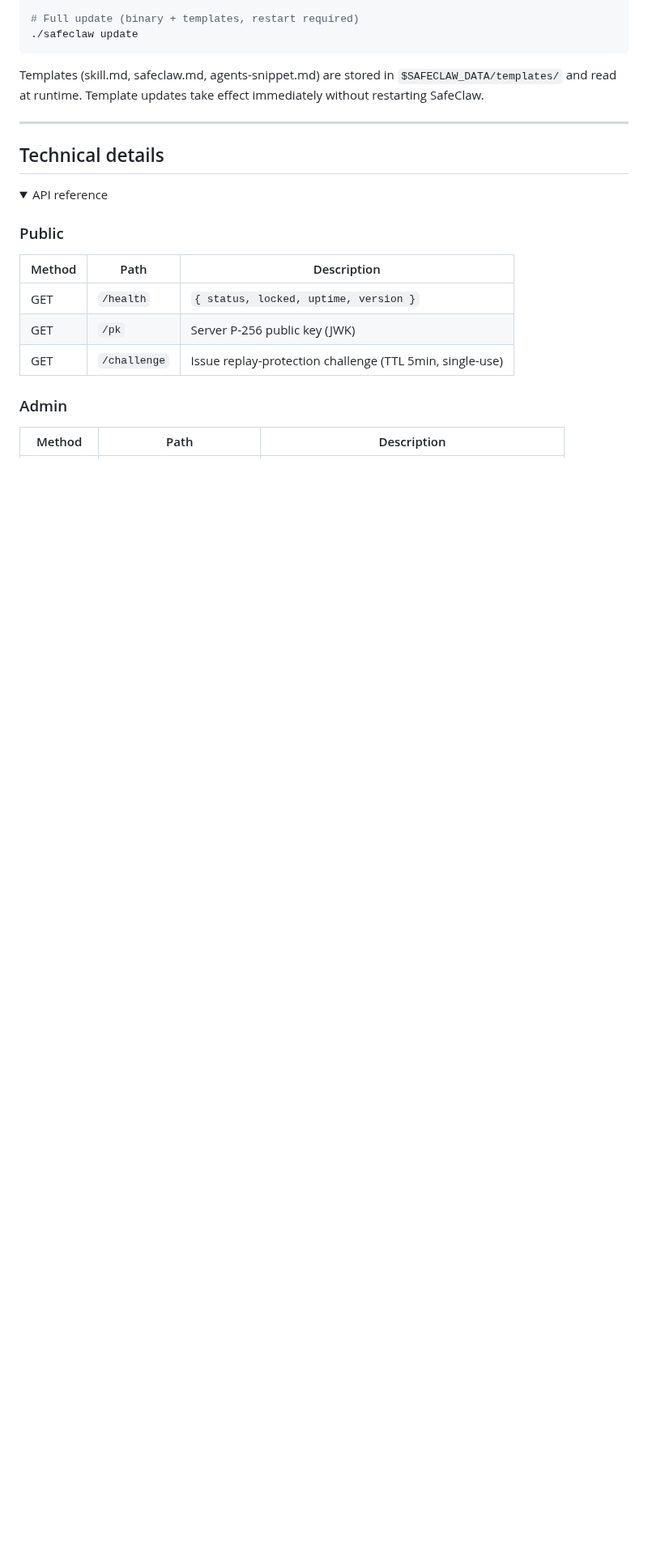
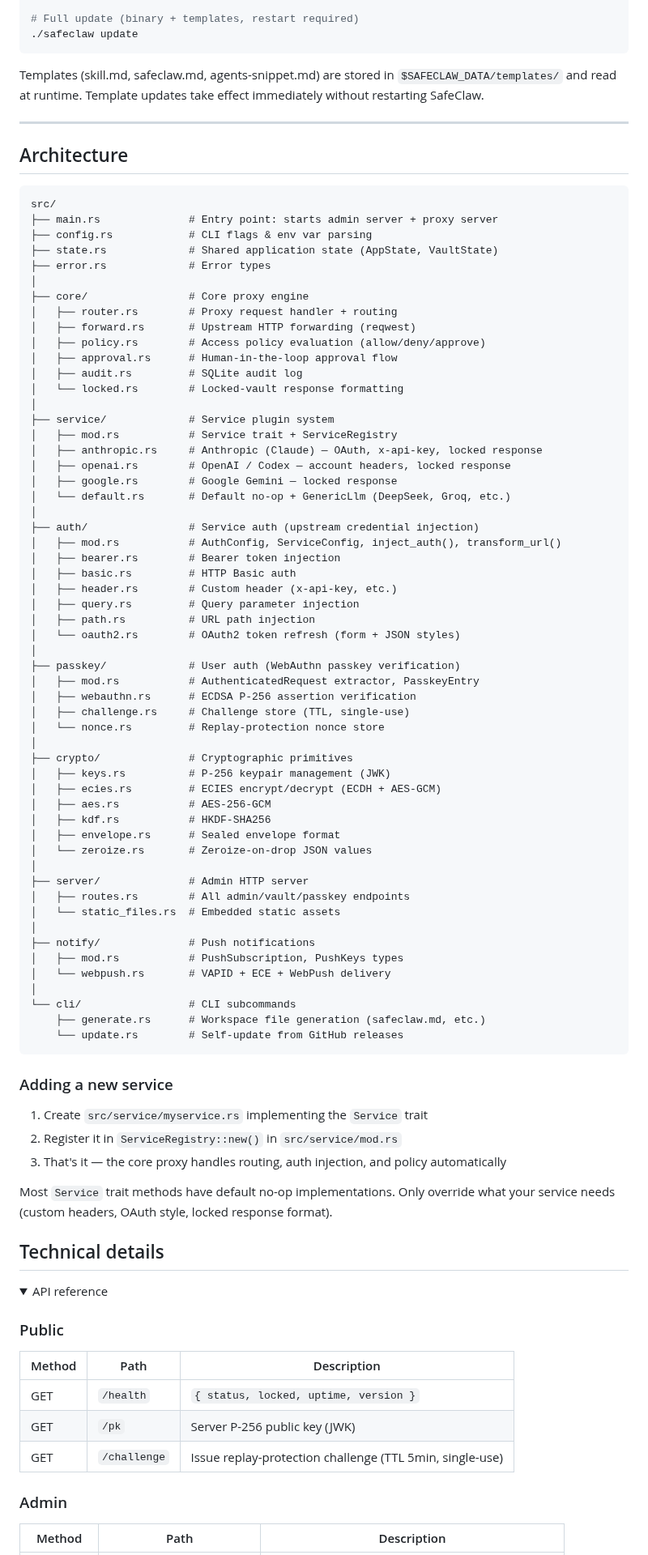
Before and after one commit to SafeClaw-OSS/safeclaw, a Markdown page: README.md, the part around one of its changes. Shown at 81% size. Drawn GitHub-style; folded sections open; blank space fills up the shorter version.

Commit message:
chore: udpate README

````diff
--- a/README.md
+++ b/README.md
@@ -141,6 +141,74 @@ data/
 Templates (skill.md, safeclaw.md, agents-snippet.md) are stored in `$SAFECLAW_DATA/templates/` and read at runtime. Template updates take effect immediately without restarting SafeClaw.
 
 ---
+
+## Architecture
+
+```
+src/
+├── main.rs              # Entry point: starts admin server + proxy server
+├── config.rs            # CLI flags & env var parsing
+├── state.rs             # Shared application state (AppState, VaultState)
+├── error.rs             # Error types
+│
+├── core/                # Core proxy engine
+│   ├── router.rs        # Proxy request handler + routing
+│   ├── forward.rs       # Upstream HTTP forwarding (reqwest)
+│   ├── policy.rs        # Access policy evaluation (allow/deny/approve)
+│   ├── approval.rs      # Human-in-the-loop approval flow
+│   ├── audit.rs         # SQLite audit log
+│   └── locked.rs        # Locked-vault response formatting
+│
+├── service/             # Service plugin system
+│   ├── mod.rs           # Service trait + ServiceRegistry
+│   ├── anthropic.rs     # Anthropic (Claude) — OAuth, x-api-key, locked response
+│   ├── openai.rs        # OpenAI / Codex — account headers, locked response
+│   ├── google.rs        # Google Gemini — locked response
+│   └── default.rs       # Default no-op + GenericLlm (DeepSeek, Groq, etc.)
+│
+├── auth/                # Service auth (upstream credential injection)
+│   ├── mod.rs           # AuthConfig, ServiceConfig, inject_auth(), transform_url()
+│   ├── bearer.rs        # Bearer token injection
+│   ├── basic.rs         # HTTP Basic auth
+│   ├── header.rs        # Custom header (x-api-key, etc.)
+│   ├── query.rs         # Query parameter injection
+│   ├── path.rs          # URL path injection
+│   └── oauth2.rs        # OAuth2 token refresh (form + JSON styles)
+│
+├── passkey/             # User auth (WebAuthn passkey verification)
+│   ├── mod.rs           # AuthenticatedRequest extractor, PasskeyEntry
+│   ├── webauthn.rs      # ECDSA P-256 assertion verification
+│   ├── challenge.rs     # Challenge store (TTL, single-use)
+│   └── nonce.rs         # Replay-protection nonce store
+│
+├── crypto/              # Cryptographic primitives
+│   ├── keys.rs          # P-256 keypair management (JWK)
+│   ├── ecies.rs         # ECIES encrypt/decrypt (ECDH + AES-GCM)
+│   ├── aes.rs           # AES-256-GCM
+│   ├── kdf.rs           # HKDF-SHA256
+│   ├── envelope.rs      # Sealed envelope format
+│   └── zeroize.rs       # Zeroize-on-drop JSON values
+│
+├── server/              # Admin HTTP server
+│   ├── routes.rs        # All admin/vault/passkey endpoints
+│   └── static_files.rs  # Embedded static assets
+│
+├── notify/              # Push notifications
+│   ├── mod.rs           # PushSubscription, PushKeys types
+│   └── webpush.rs       # VAPID + ECE + WebPush delivery
+│
+└── cli/                 # CLI subcommands
+    ├── generate.rs      # Workspace file generation (safeclaw.md, etc.)
+    └── update.rs        # Self-update from GitHub releases
+```
+
+### Adding a new service
+
+1. Create `src/service/myservice.rs` implementing the `Service` trait
+2. Register it in `ServiceRegistry::new()` in `src/service/mod.rs`
+3. That's it — the core proxy handles routing, auth injection, and policy automatically
+
+Most `Service` trait methods have default no-op implementations. Only override what your service needs (custom headers, OAuth style, locked response format).
 
 ## Technical details
 
````
Also changed, not shown: other parts of README.md (+2 -2 lines).
